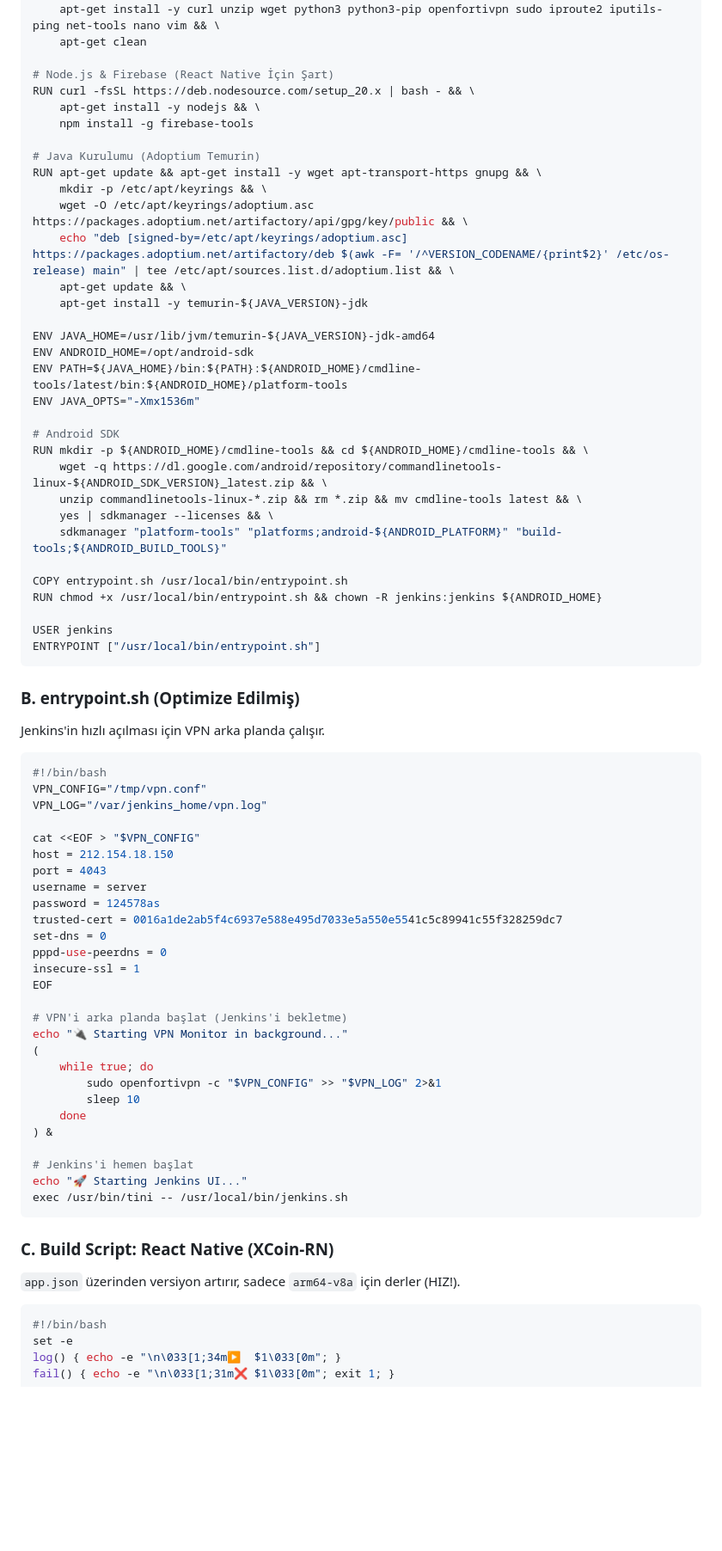
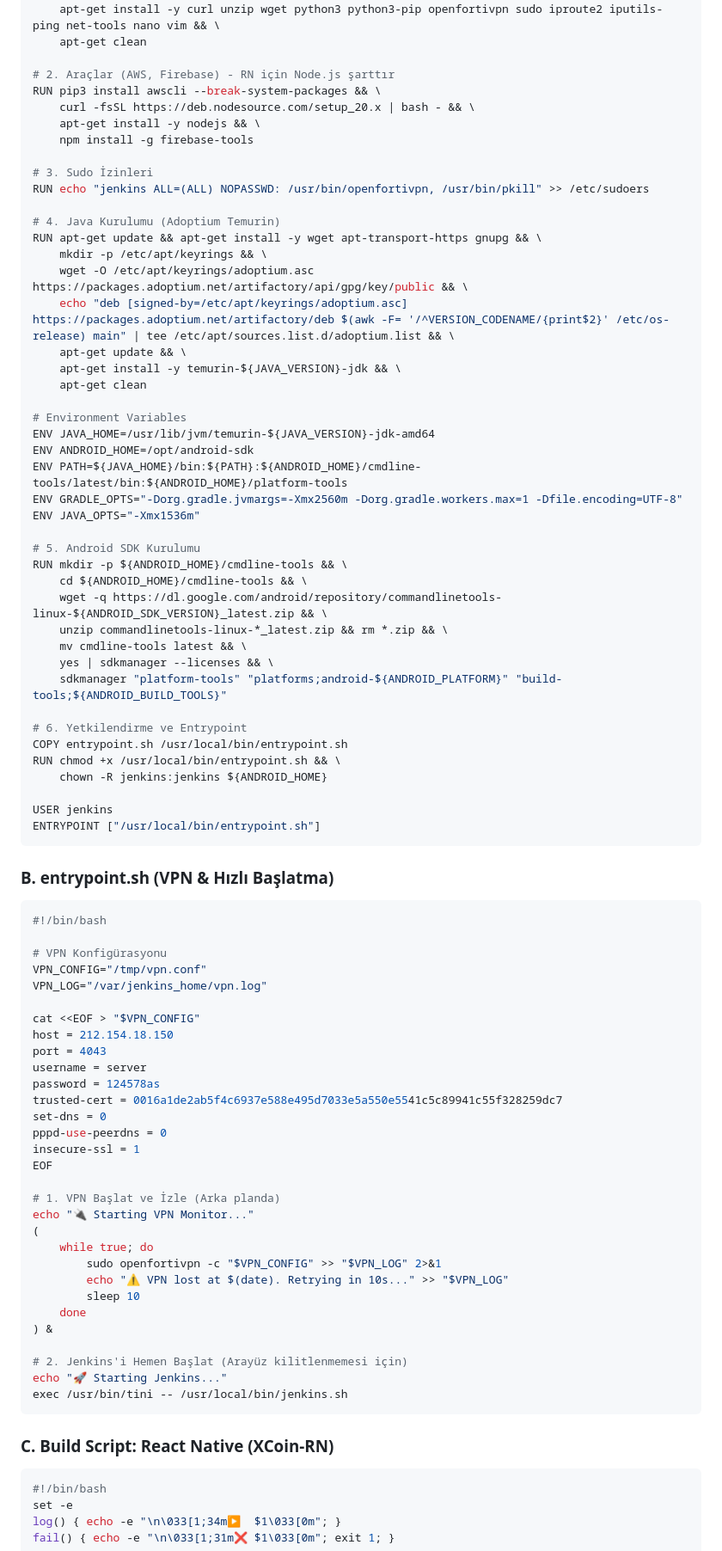
Before and after one commit to Definex-Mobile/XCoin-RN, a Markdown page: JENKINS_APPLE_SILICON_GUIDE.md, the part around one of its changes. Shown at 86% size. Rendered like a GitHub page; blank space fills up the shorter version.

````diff
--- a/JENKINS_APPLE_SILICON_GUIDE.md
+++ b/JENKINS_APPLE_SILICON_GUIDE.md
@@ -104,44 +82,55 @@ RUN apt-get update && \
     apt-get install -y curl unzip wget python3 python3-pip openfortivpn sudo iproute2 iputils-ping net-tools nano vim && \
     apt-get clean
 
-# Node.js & Firebase (React Native İçin Şart)
-RUN curl -fsSL https://deb.nodesource.com/setup_20.x | bash - && \
+# 2. Araçlar (AWS, Firebase) - RN için Node.js şarttır
+RUN pip3 install awscli --break-system-packages && \
+    curl -fsSL https://deb.nodesource.com/setup_20.x | bash - && \
     apt-get install -y nodejs && \
     npm install -g firebase-tools
 
-# Java Kurulumu (Adoptium Temurin)
+# 3. Sudo İzinleri
+RUN echo "jenkins ALL=(ALL) NOPASSWD: /usr/bin/openfortivpn, /usr/bin/pkill" >> /etc/sudoers
+
+# 4. Java Kurulumu (Adoptium Temurin)
 RUN apt-get update && apt-get install -y wget apt-transport-https gnupg && \
     mkdir -p /etc/apt/keyrings && \
     wget -O /etc/apt/keyrings/adoptium.asc https://packages.adoptium.net/artifactory/api/gpg/key/public && \
     echo "deb [signed-by=/etc/apt/keyrings/adoptium.asc] https://packages.adoptium.net/artifactory/deb $(awk -F= '/^VERSION_CODENAME/{print$2}' /etc/os-release) main" | tee /etc/apt/sources.list.d/adoptium.list && \
     apt-get update && \
-    apt-get install -y temurin-${JAVA_VERSION}-jdk
+    apt-get install -y temurin-${JAVA_VERSION}-jdk && \
+    apt-get clean
 
+# Environment Variables
 ENV JAVA_HOME=/usr/lib/jvm/temurin-${JAVA_VERSION}-jdk-amd64
 ENV ANDROID_HOME=/opt/android-sdk
 ENV PATH=${JAVA_HOME}/bin:${PATH}:${ANDROID_HOME}/cmdline-tools/latest/bin:${ANDROID_HOME}/platform-tools
+ENV GRADLE_OPTS="-Dorg.gradle.jvmargs=-Xmx2560m -Dorg.gradle.workers.max=1 -Dfile.encoding=UTF-8"
 ENV JAVA_OPTS="-Xmx1536m"
 
-# Android SDK
-RUN mkdir -p ${ANDROID_HOME}/cmdline-tools && cd ${ANDROID_HOME}/cmdline-tools && \
+# 5. Android SDK Kurulumu
+RUN mkdir -p ${ANDROID_HOME}/cmdline-tools && \
+    cd ${ANDROID_HOME}/cmdline-tools && \
     wget -q https://dl.google.com/android/repository/commandlinetools-linux-${ANDROID_SDK_VERSION}_latest.zip && \
-    unzip commandlinetools-linux-*.zip && rm *.zip && mv cmdline-tools latest && \
+    unzip commandlinetools-linux-*_latest.zip && rm *.zip && \
+    mv cmdline-tools latest && \
     yes | sdkmanager --licenses && \
     sdkmanager "platform-tools" "platforms;android-${ANDROID_PLATFORM}" "build-tools;${ANDROID_BUILD_TOOLS}"
 
+# 6. Yetkilendirme ve Entrypoint
 COPY entrypoint.sh /usr/local/bin/entrypoint.sh
-RUN chmod +x /usr/local/bin/entrypoint.sh && chown -R jenkins:jenkins ${ANDROID_HOME}
+RUN chmod +x /usr/local/bin/entrypoint.sh && \
+    chown -R jenkins:jenkins ${ANDROID_HOME}
 
 USER jenkins
 ENTRYPOINT ["/usr/local/bin/entrypoint.sh"]
 ```
 
-### B. entrypoint.sh (Optimize Edilmiş)
-
-Jenkins'in hızlı açılması için VPN arka planda çalışır.
+### B. entrypoint.sh (VPN & Hızlı Başlatma)
 
 ```bash
 #!/bin/bash
+
+# VPN Konfigürasyonu
 VPN_CONFIG="/tmp/vpn.conf"
 VPN_LOG="/var/jenkins_home/vpn.log"
 
@@ -156,23 +145,22 @@ pppd-use-peerdns = 0
 insecure-ssl = 1
 EOF
 
-# VPN'i arka planda başlat (Jenkins'i bekletme)
-echo "🔌 Starting VPN Monitor in background..."
+# 1. VPN Başlat ve İzle (Arka planda)
+echo "🔌 Starting VPN Monitor..."
 (
     while true; do
         sudo openfortivpn -c "$VPN_CONFIG" >> "$VPN_LOG" 2>&1
+        echo "⚠️ VPN lost at $(date). Retrying in 10s..." >> "$VPN_LOG"
         sleep 10
     done
 ) &
 
-# Jenkins'i hemen başlat
-echo "🚀 Starting Jenkins UI..."
+# 2. Jenkins'i Hemen Başlat (Arayüz kilitlenmemesi için)
+echo "🚀 Starting Jenkins..."
 exec /usr/bin/tini -- /usr/local/bin/jenkins.sh
 ```
 
 ### C. Build Script: React Native (XCoin-RN)
-
-`app.json` üzerinden versiyon artırır, sadece `arm64-v8a` için derler (HIZ!).
 
 ```bash
 #!/bin/bash
````
Also changed, not shown: other parts of JENKINS_APPLE_SILICON_GUIDE.md (+131 -71 lines).
